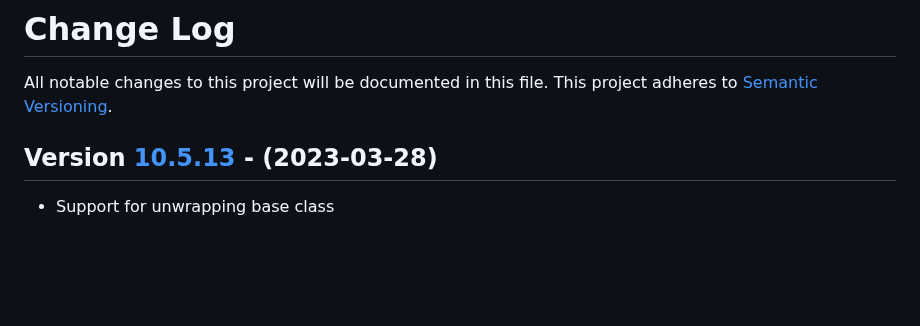
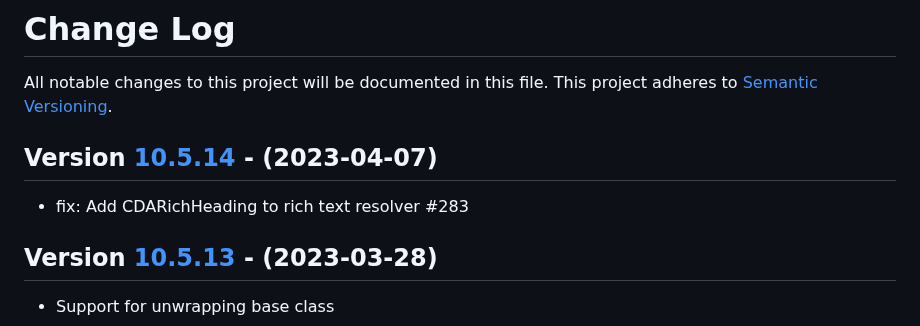
Before and after one commit to contentful/contentful.java, a Markdown page: CHANGELOG.md, the part around one of its changes. Drawn GitHub-style; blank space fills up the shorter version.

```diff
--- a/CHANGELOG.md
+++ b/CHANGELOG.md
@@ -1,6 +1,9 @@
 # Change Log
 All notable changes to this project will be documented in this file.
 This project adheres to [Semantic Versioning](http://semver.org/).
+
+## Version [10.5.14] - (2023-04-07)
+- fix: Add CDARichHeading to rich text resolver #283
 
 ## Version [10.5.13] - (2023-03-28)
 - Support for unwrapping base class
```
Also changed, not shown: other parts of CHANGELOG.md (+1 -0 lines).
